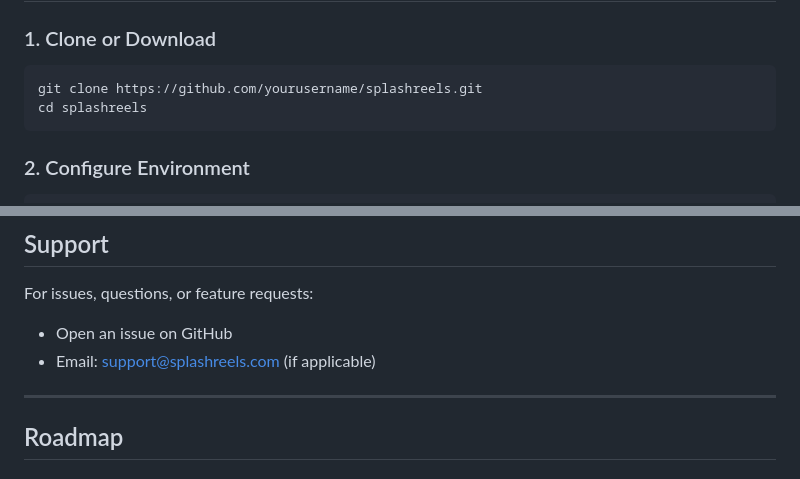
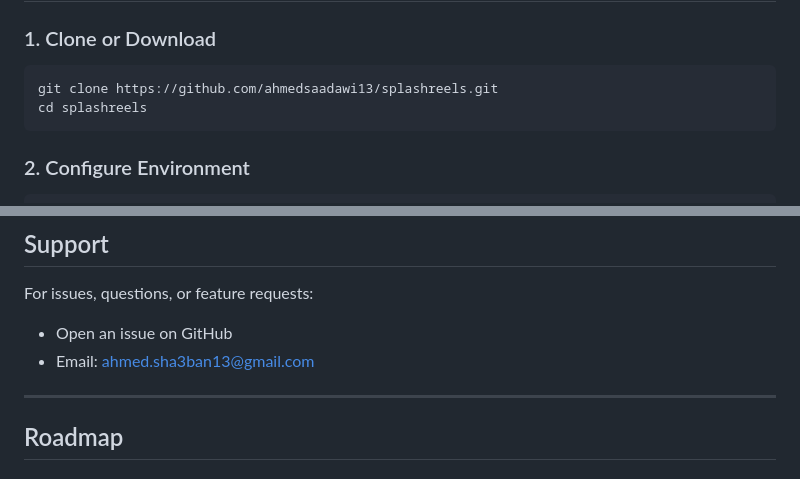
Before and after one commit to ahmedsaadawi13/splash-reels, a Markdown page: README.md, 2 parts joined by grey strips. Drawn GitHub-style.

Commit message:
Update repository URL and support email

````diff
--- a/README.md
+++ b/README.md
@@ -78,7 +78,7 @@ SplashReels uses a custom MVC architecture to:
 ### 1. Clone or Download
 
 ```bash
-git clone https://github.com/yourusername/splashreels.git
+git clone https://github.com/ahmedsaadawi13/splashreels.git
 cd splashreels
 ```
 
@@ -558,7 +558,7 @@ This project is open-source and available under the MIT License.
 
 For issues, questions, or feature requests:
 - Open an issue on GitHub
-- Email: support@splashreels.com (if applicable)
+- Email: ahmed.sha3ban13@gmail.com
 
 ---
 
````
